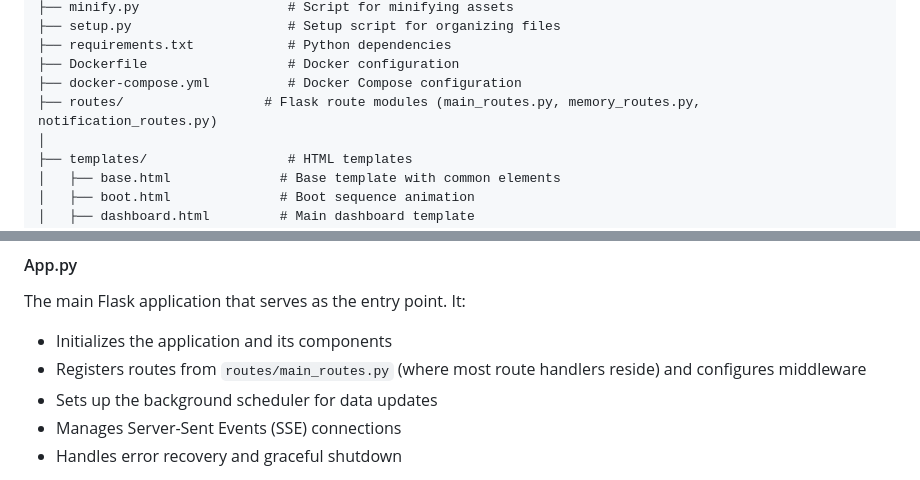
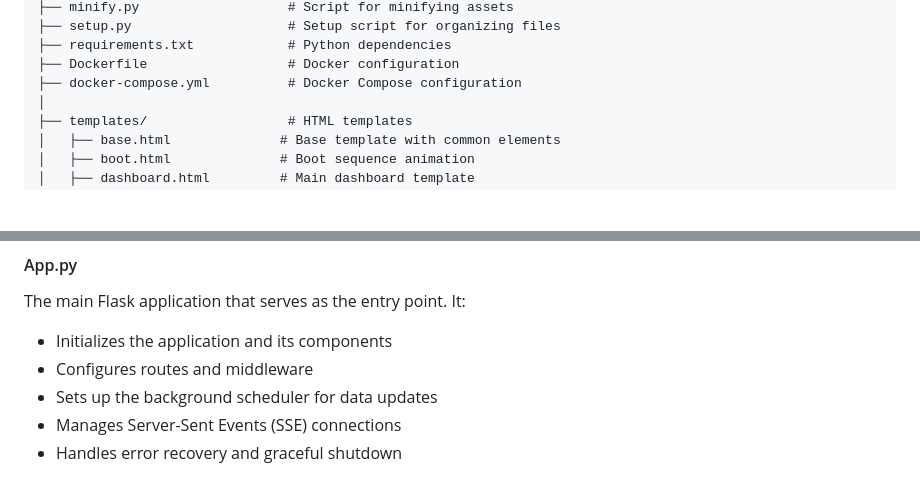
Before and after one commit to Retropex/custom-ocean.xyz-dashboard, a Markdown page: project_structure.md, 2 parts joined by grey strips. GitHub-like rendering; blank space fills up the shorter version.

```diff
--- a/project_structure.md
+++ b/project_structure.md
@@ -20,7 +20,6 @@ DeepSea-Dashboard/
 ├── requirements.txt            # Python dependencies
 ├── Dockerfile                  # Docker configuration
 ├── docker-compose.yml          # Docker Compose configuration
-├── routes/                  # Flask route modules (main_routes.py, memory_routes.py, notification_routes.py)
 │
 ├── templates/                  # HTML templates
 │   ├── base.html              # Base template with common elements
@@ -65,7 +64,7 @@ DeepSea-Dashboard/
 #### App.py
 The main Flask application that serves as the entry point. It:
 - Initializes the application and its components
-- Registers routes from `routes/main_routes.py` (where most route handlers reside) and configures middleware
+- Configures routes and middleware
 - Sets up the background scheduler for data updates
 - Manages Server-Sent Events (SSE) connections
 - Handles error recovery and graceful shutdown
```
Also changed, not shown: README.md (+0 -2 lines).
